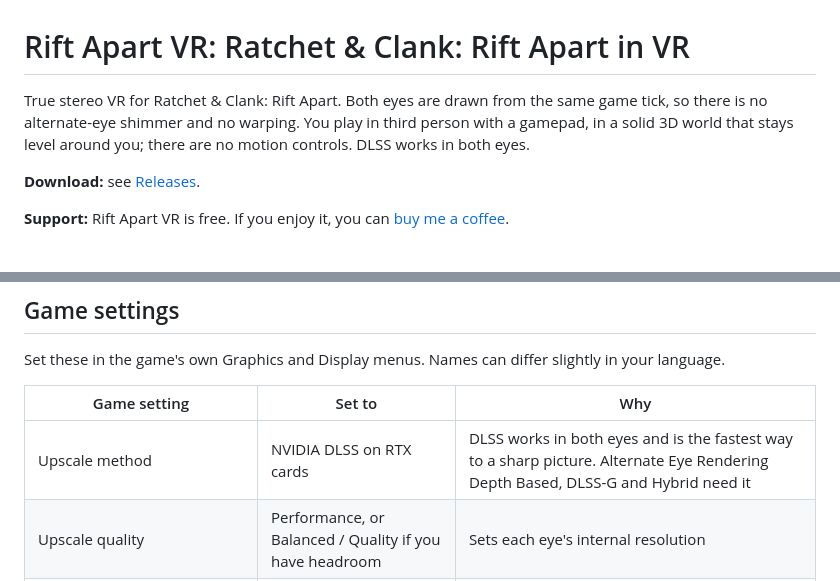
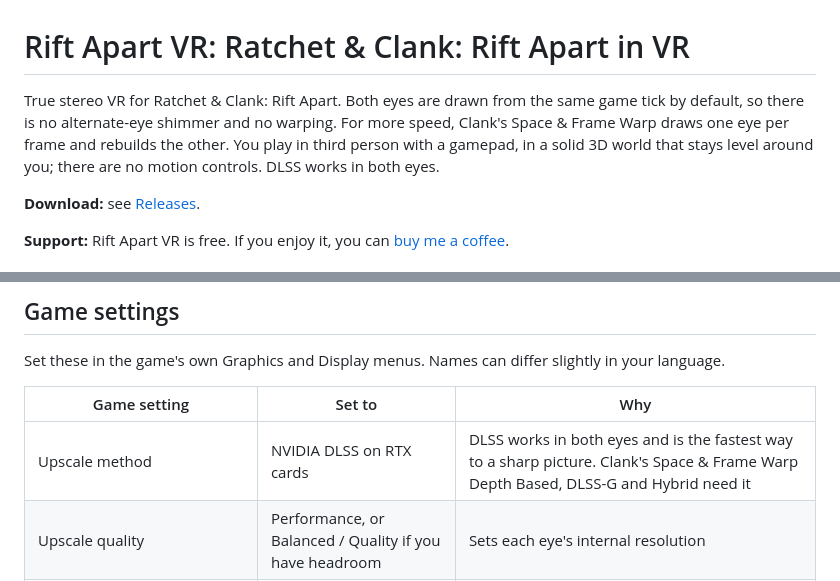
Before and after one commit to scubasteve2365/RiftApartVR, a Markdown page: README.md, 2 parts joined by grey strips. GitHub-like rendering.

```diff
--- a/README.md
+++ b/README.md
@@ -1,6 +1,6 @@
 # Rift Apart VR: Ratchet & Clank: Rift Apart in VR
 
-True stereo VR for Ratchet & Clank: Rift Apart. Both eyes are drawn from the same game tick, so there is no alternate-eye shimmer and no warping. You play in third person with a gamepad, in a solid 3D world that stays level around you; there are no motion controls. DLSS works in both eyes.
+True stereo VR for Ratchet & Clank: Rift Apart. Both eyes are drawn from the same game tick by default, so there is no alternate-eye shimmer and no warping. For more speed, Clank's Space & Frame Warp draws one eye per frame and rebuilds the other. You play in third person with a gamepad, in a solid 3D world that stays level around you; there are no motion controls. DLSS works in both eyes.
 
 **Download:** see [Releases](../../releases).
 
@@ -90,7 +90,7 @@ Set these in the game's own Graphics and Display menus. Names can differ slightl
 
 | Game setting | Set to | Why |
 |---|---|---|
-| Upscale method | NVIDIA DLSS on RTX cards | DLSS works in both eyes and is the fastest way to a sharp picture. Alternate Eye Rendering Depth Based, DLSS-G and Hybrid need it |
+| Upscale method | NVIDIA DLSS on RTX cards | DLSS works in both eyes and is the fastest way to a sharp picture. Clank's Space & Frame Warp Depth Based, DLSS-G and Hybrid need it |
 | Upscale quality | Performance, or Balanced / Quality if you have headroom | Sets each eye's internal resolution |
 | **Texture Quality** | **Medium or High, not Ultra** | Ultra makes the game load textures in and out as you move, which costs the CPU several milliseconds every frame in VR, even with plenty of video memory |
 | Texture Filtering | 16x is fine | Very cheap |
```
Also changed, not shown: other parts of README.md (+4 -4 lines), docs/images/menu-performance.png, 7 other files.
